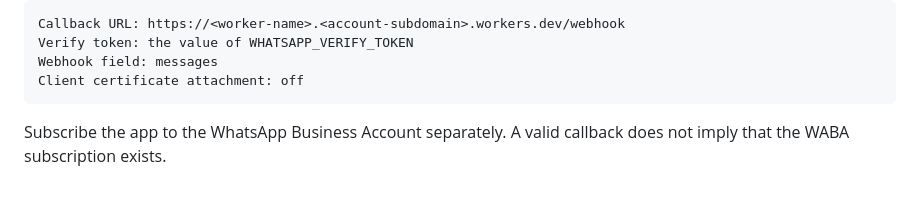
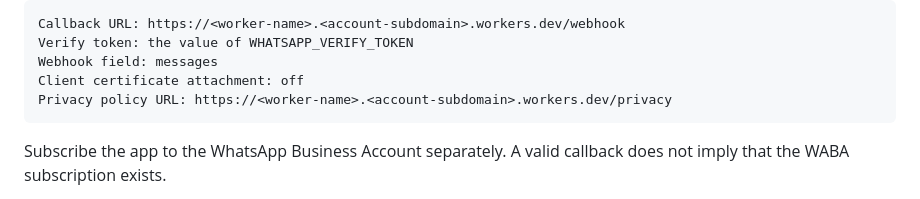
Before and after one commit to fkrein1/whatsapp-fitness-agent, a Markdown page: README.md, the part around one of its changes. Drawn GitHub-style.

Commit message:
docs: improve README

````diff
--- a/README.md
+++ b/README.md
@@ -158,6 +160,7 @@ Callback URL: https://<worker-name>.<account-subdomain>.workers.dev/webhook
 Verify token: the value of WHATSAPP_VERIFY_TOKEN
 Webhook field: messages
 Client certificate attachment: off
+Privacy policy URL: https://<worker-name>.<account-subdomain>.workers.dev/privacy
 ```
 
 Subscribe the app to the WhatsApp Business Account separately. A valid callback does not imply that the WABA subscription exists.
````
Also changed, not shown: other parts of README.md (+2 -0 lines).
